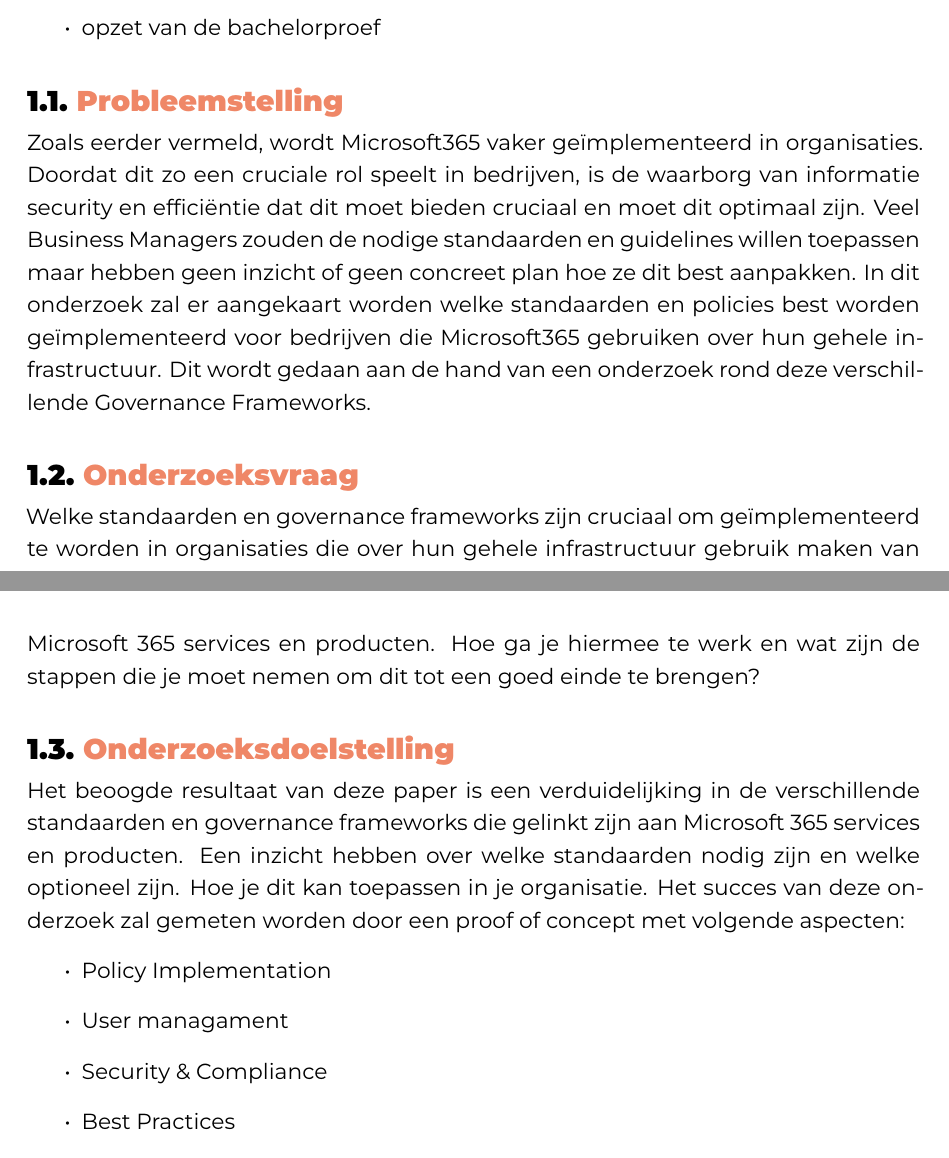
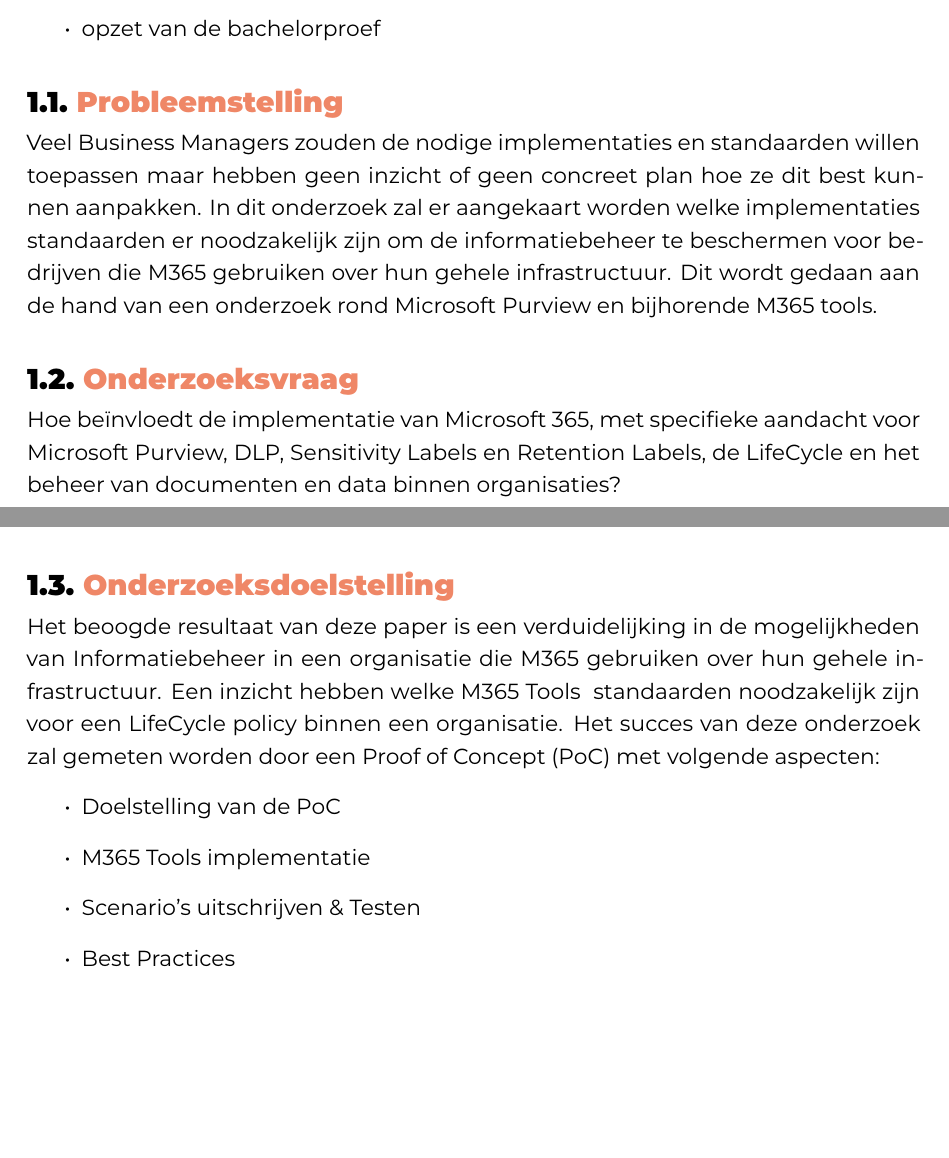
Before and after one commit to KevinBenoitt/bachelorproef, a LaTeX thesis (bachproef/FamilienaamVoornaamBP.tex, which reads bachproef/inleiding.tex): two parts of pages 8 and 9 of 30 before the commit and two parts of pages 8 and 9 of 29 after it, joined at a grey line, cut so that both start at the same text, the shorter picture padded with empty space. Compiled offline with XeLaTeX; a LaTeX package or settings file that is missing is left out.

Commit message:
bapKevin

```diff
--- a/bachproef/FamilienaamVoornaamBP.tex
+++ b/bachproef/FamilienaamVoornaamBP.tex
@@ -53,10 +53,10 @@
 %%---------- Document metadata -------------------------------------------------
 % TODO: Replace this with your own information
 \author{Kevin Benoit}
-\supervisor{Dhr. M. Asselberg}
-\cosupervisor{Dhr. L. Lambrechts}
+\supervisor{}
+\cosupervisor{}
 \title[]%
-    {Adoptie en implementatie van Microsoft365 (M365) Governance Frameworks.}
+    {Documentbeheer en informatiebeheer in de cloud: De impact van Microsoft 365(M365) op de LifeCycle van bedrijfsinformatie}
 \academicyear{\advance\year by -1 \the\year--\advance\year by 1 \the\year}
 \examperiod{1}
 \degreesought{\IfLanguageName{dutch}{Professionele bachelor in de toegepaste informatica}{Bachelor of applied computer science}}
--- a/bachproef/inleiding.tex
+++ b/bachproef/inleiding.tex
@@ -19,28 +19,27 @@
 \section{\IfLanguageName{dutch}{Probleemstelling}{Problem Statement}}%
 \label{sec:probleemstelling}
 
-Zoals eerder vermeld, wordt Microsoft365 vaker geïmplementeerd in organisaties. Doordat dit zo een cruciale rol speelt in bedrijven, is de waarborg van informatie security en efficiëntie dat dit moet bieden cruciaal en moet dit optimaal zijn.
-Veel Business Managers zouden de nodige standaarden en guidelines willen toepassen maar hebben geen inzicht of geen concreet plan hoe ze dit best aanpakken.
-In dit onderzoek zal er aangekaart worden welke standaarden en policies best worden geïmplementeerd voor bedrijven die Microsoft365 gebruiken over hun gehele infrastructuur.
-Dit wordt gedaan aan de hand van een onderzoek rond deze verschillende Governance Frameworks.
+Veel Business Managers zouden de nodige implementaties en standaarden willen toepassen maar hebben geen inzicht of geen concreet plan hoe ze dit best kunnen aanpakken.
+In dit onderzoek zal er aangekaart worden welke implementaties & standaarden er noodzakelijk zijn om de informatiebeheer te beschermen voor bedrijven die M365 gebruiken over hun gehele infrastructuur.
+Dit wordt gedaan aan de hand van een onderzoek rond Microsoft Purview en bijhorende M365 tools.
 
 
 \section{\IfLanguageName{dutch}{Onderzoeksvraag}{Research question}}%
 \label{sec:onderzoeksvraag}
 
-Welke standaarden en governance frameworks zijn cruciaal om geïmplementeerd te worden in organisaties die over hun gehele infrastructuur gebruik maken van Microsoft 365 services en producten.
-Hoe ga je hiermee te werk en wat zijn de stappen die je moet nemen om dit tot een goed einde te brengen?
+
+Hoe beïnvloedt de implementatie van Microsoft 365, met specifieke aandacht voor Microsoft Purview, DLP, Sensitivity Labels en Retention Labels, de LifeCycle en het beheer van documenten en data binnen organisaties?
 
 \section{\IfLanguageName{dutch}{Onderzoeksdoelstelling}{Research objective}}%
 \label{sec:onderzoeksdoelstelling}
 
-Het beoogde resultaat van deze paper is een verduidelijking in de verschillende standaarden en governance frameworks die gelinkt zijn aan Microsoft 365 services en producten.
-Een inzicht hebben over welke standaarden nodig zijn en welke optioneel zijn. Hoe je dit kan toepassen in je organisatie.
-Het succes van deze onderzoek zal gemeten worden door een proof of concept met volgende aspecten:
+Het beoogde resultaat van deze paper is een verduidelijking in de mogelijkheden van Informatiebeheer in een organisatie die M365 gebruiken over hun gehele infrastructuur.
+Een inzicht hebben welke M365 Tools & standaarden noodzakelijk zijn voor een LifeCycle policy binnen een organisatie.
+Het succes van deze onderzoek zal gemeten worden door een Proof of Concept (PoC) met volgende aspecten:
 \begin{itemize}
-  \item Policy Implementation
-  \item User managament
-  \item Security \& Compliance
+  \item Doelstelling van de PoC
+  \item M365 Tools implementatie
+  \item Scenario's uitschrijven \& Testen
   \item Best Practices
 \end{itemize}
 
```
Also changed, not shown: bachproef/standvanzaken.tex (+2 -3 lines), bachproef/inleiding.tex (4 more changed lines).
